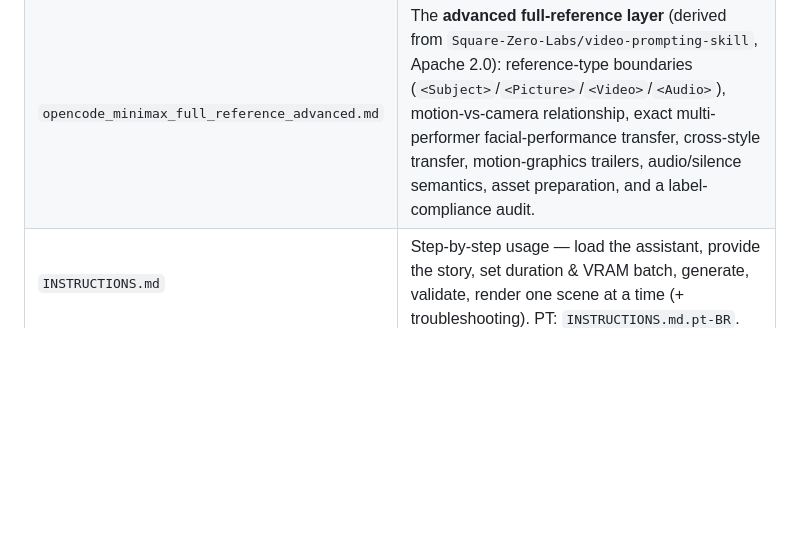
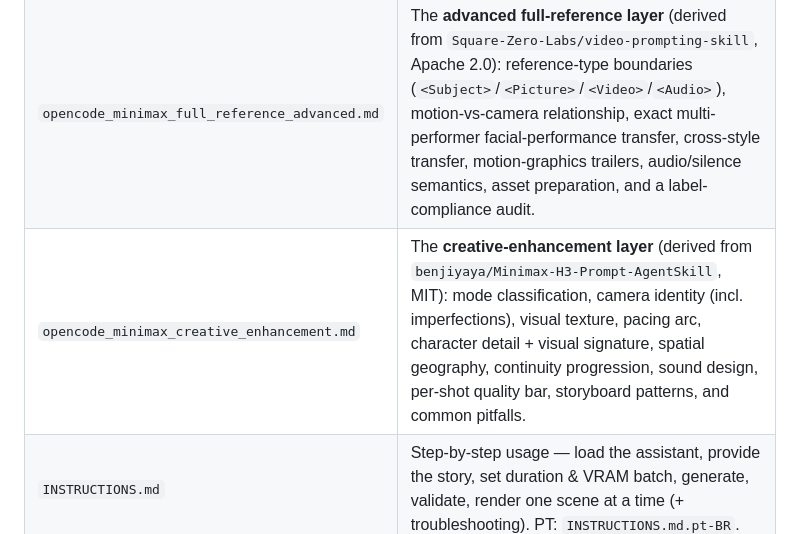
Before and after one commit to IesoNagata/opencode-minimax-prompt-director, a Markdown page: README.md, the part around the change. GitHub-like rendering; blank space fills up the shorter version.

```diff
--- a/README.md
+++ b/README.md
@@ -33,6 +33,7 @@ continuity.
 | `opencode_minimax_prompt_validator.md` | A **generic validation guide** + checklist. Applies to any story/script. Covers modes, opening line, fields, shots, camera, transitions, full-reference sections, speakers, silhouette vs. face, on-screen text, physical continuity, and a per-scene quality checklist. PT: `opencode_minimax_prompt_validator.md.pt-BR`. |
 | `opencode_minimax_dramaturgy.md` | The **film-craft layer** (port of the `smixs/visual-skills` dramaturgy, CC BY 4.0): scene formula, three-detail law, three-jobs rule, Murch's Rule of Six, blocking/staging/camera/environment, three-layer storyboard, rhythm, five anchors — mapped onto MiniMax H3 syntax (REF2VA/T2VA) and reconciled with this repo's continuity rules. |
 | `opencode_minimax_full_reference_advanced.md` | The **advanced full-reference layer** (derived from `Square-Zero-Labs/video-prompting-skill`, Apache 2.0): reference-type boundaries (`<Subject>`/`<Picture>`/`<Video>`/`<Audio>`), motion-vs-camera relationship, exact multi-performer facial-performance transfer, cross-style transfer, motion-graphics trailers, audio/silence semantics, asset preparation, and a label-compliance audit. |
+| `opencode_minimax_creative_enhancement.md` | The **creative-enhancement layer** (derived from `benjiyaya/Minimax-H3-Prompt-AgentSkill`, MIT): mode classification, camera identity (incl. imperfections), visual texture, pacing arc, character detail + visual signature, spatial geography, continuity progression, sound design, per-shot quality bar, storyboard patterns, and common pitfalls. |
 | `INSTRUCTIONS.md` | Step-by-step usage — load the assistant, provide the story, set duration &amp; VRAM batch, generate, validate, render one scene at a time (+ troubleshooting). PT: `INSTRUCTIONS.md.pt-BR`. |
 | `presentation.html` | A visual slide deck (browser) for the project — how it works, modes, VRAM batching, continuity. PT: `presentation.pt-BR.html`. |
 | `examples/` | Ready-to-copy sample scene prompts (EN + PT). |
```
Also changed, not shown: INSTRUCTIONS.md (+4 -0 lines), opencode_minimax_creative_enhancement.md (added, +261 -0 lines).
